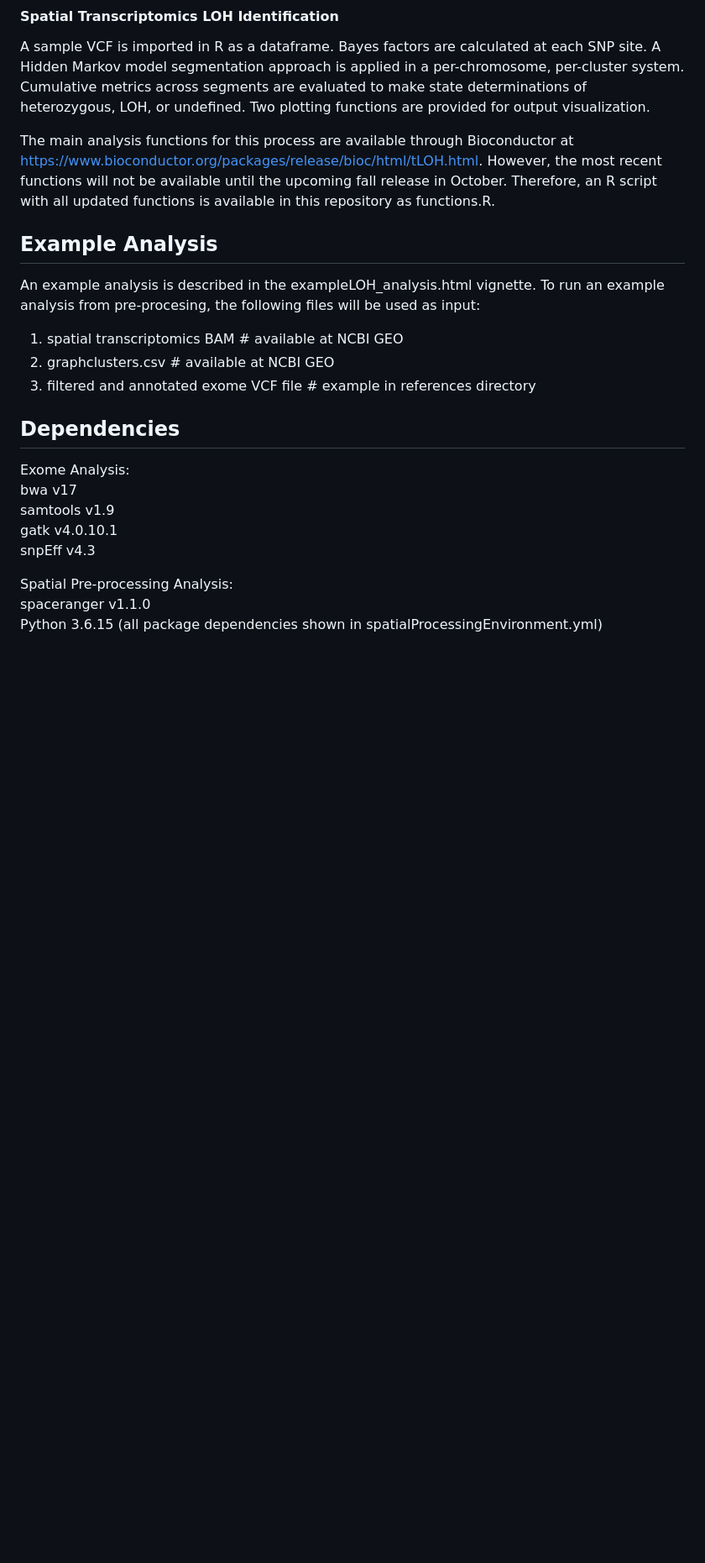
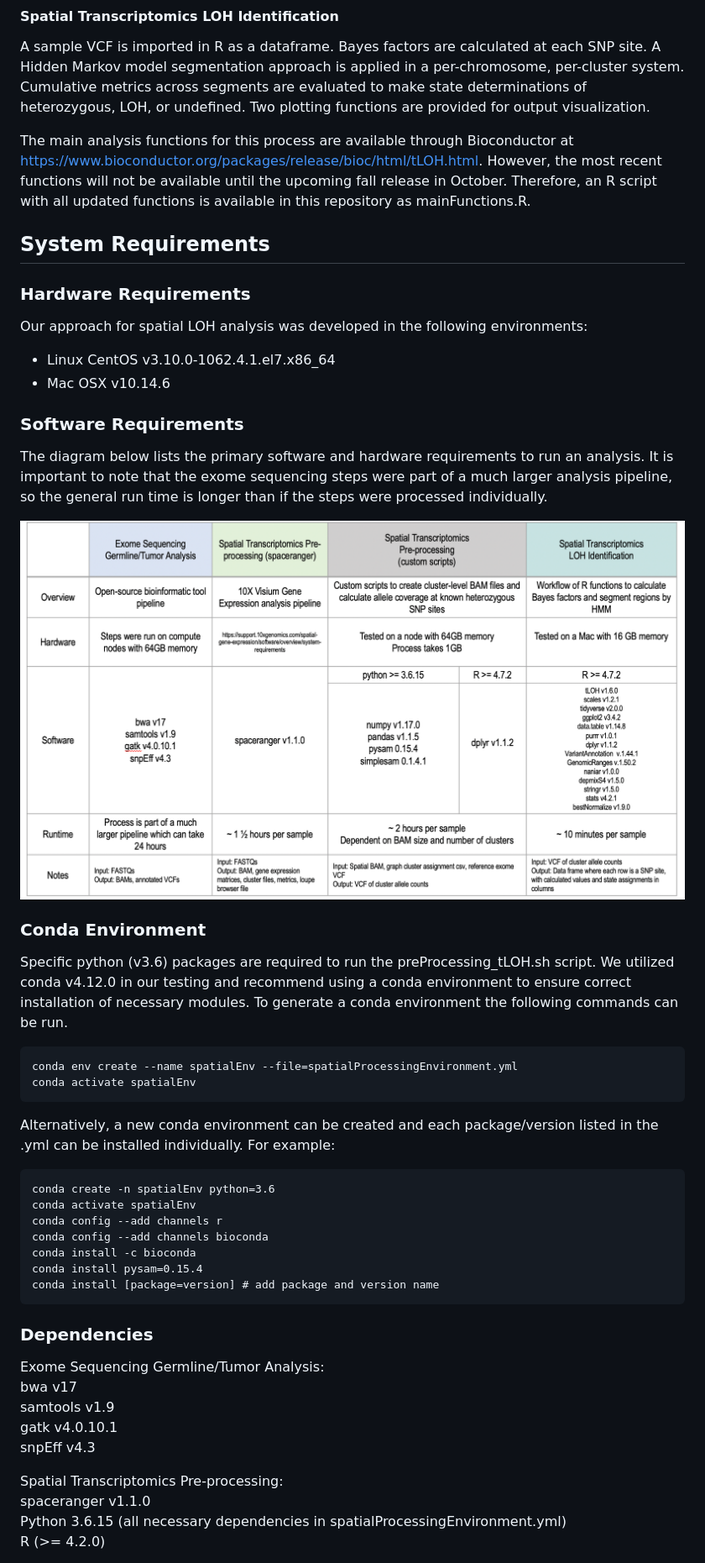
Before and after one commit to USCDTG/paperAnalysis_LOH, a Markdown page: README.md, the part around the change printed below. Shown: that part at 84% size. Drawn GitHub-style; pictures changed too: workflowDiagram.png (added); blank space fills up the shorter version.

````diff
--- a/README.md
+++ b/README.md
@@ -25,25 +27,51 @@ A custom script is run to calculate allele counts at known heterozygous SNP site
 #### Spatial Transcriptomics LOH Identification
 A sample VCF is imported in R as a dataframe. Bayes factors are calculated at each SNP site. A Hidden Markov model segmentation approach is applied in a per-chromosome, per-cluster system. Cumulative metrics across segments are evaluated to make state determinations of heterozygous, LOH, or undefined. Two plotting functions are provided for output visualization.
 
-The main analysis functions for this process are available through Bioconductor at https://www.bioconductor.org/packages/release/bioc/html/tLOH.html. However, the most recent functions will not be available until the upcoming fall release in October. Therefore, an R script with all updated functions is available in this repository as functions.R.
+The main analysis functions for this process are available through Bioconductor at https://www.bioconductor.org/packages/release/bioc/html/tLOH.html. However, the most recent functions will not be available until the upcoming fall release in October. Therefore, an R script with all updated functions is available in this repository as mainFunctions.R.
 
-## Example Analysis
 
-An example analysis is described in the exampleLOH_analysis.html vignette. To run an example analysis from pre-procesing, the following files will be used as input:
 
-1. spatial transcriptomics BAM # available at NCBI GEO
-2. graphclusters.csv # available at NCBI GEO
-3. filtered and annotated exome VCF file # example in references directory
+## System Requirements
+### Hardware Requirements
+Our approach for spatial LOH analysis was developed in the following environments:
 
-## Dependencies
+- Linux CentOS v3.10.0-1062.4.1.el7.x86_64
+- Mac OSX v10.14.6
 
-Exome Analysis:
+### Software Requirements
+The diagram below lists the primary software and hardware requirements to run an analysis. It is important to note that the exome sequencing steps were part of a much larger analysis pipeline, so the general run time is longer than if the steps were processed individually.
+
+![image](workflowDiagram.png)
+
+### Conda Environment
+
+Specific python (v3.6) packages are required to run the preProcessing_tLOH.sh script.  We utilized conda v4.12.0 in our testing and recommend using a conda environment to ensure correct installation of necessary modules. To generate a conda environment the following commands can be run.
+
+```
+conda env create --name spatialEnv --file=spatialProcessingEnvironment.yml
+conda activate spatialEnv
+```
+Alternatively, a new conda environment can be created and each package/version listed in the .yml can be installed individually. For example:
+
+```
+conda create -n spatialEnv python=3.6
+conda activate spatialEnv
+conda config --add channels r
+conda config --add channels bioconda
+conda install -c bioconda
+conda install pysam=0.15.4
+conda install [package=version] # add package and version name
+```
+
+### Dependencies
+Exome Sequencing Germline/Tumor Analysis:
 bwa v17
 samtools v1.9
 gatk v4.0.10.1
 snpEff v4.3
 
-Spatial Pre-processing Analysis:
+Spatial Transcriptomics Pre-processing:
 spaceranger v1.1.0
-Python 3.6.15 (all package dependencies shown in spatialProcessingEnvironment.yml)
+Python 3.6.15 (all necessary dependencies in spatialProcessingEnvironment.yml)
+R (>= 4.2.0)
 
````
Also changed, not shown: other parts of README.md (+123 -18 lines), 2 other files.
